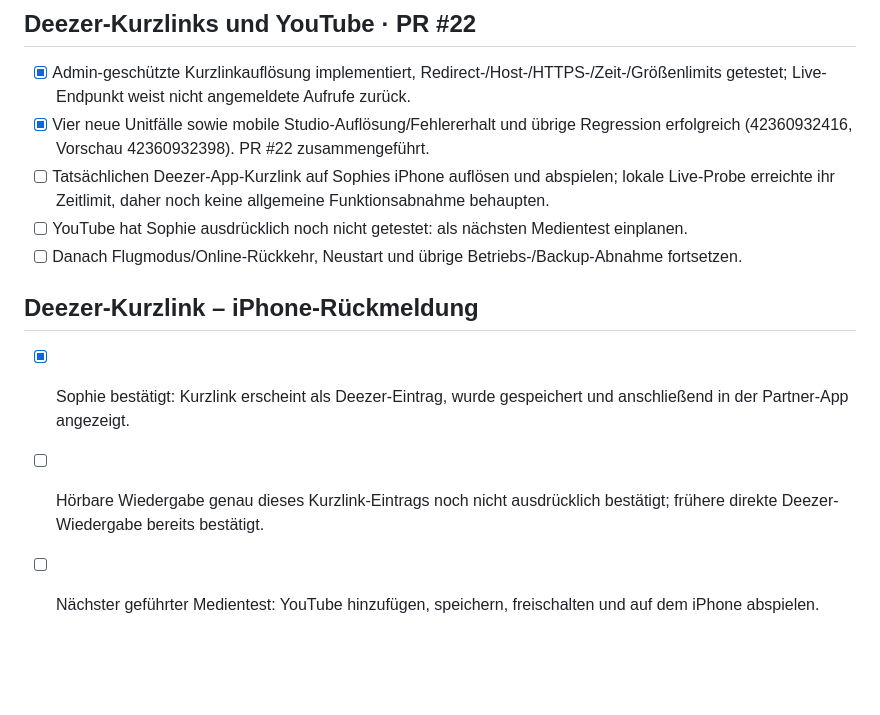
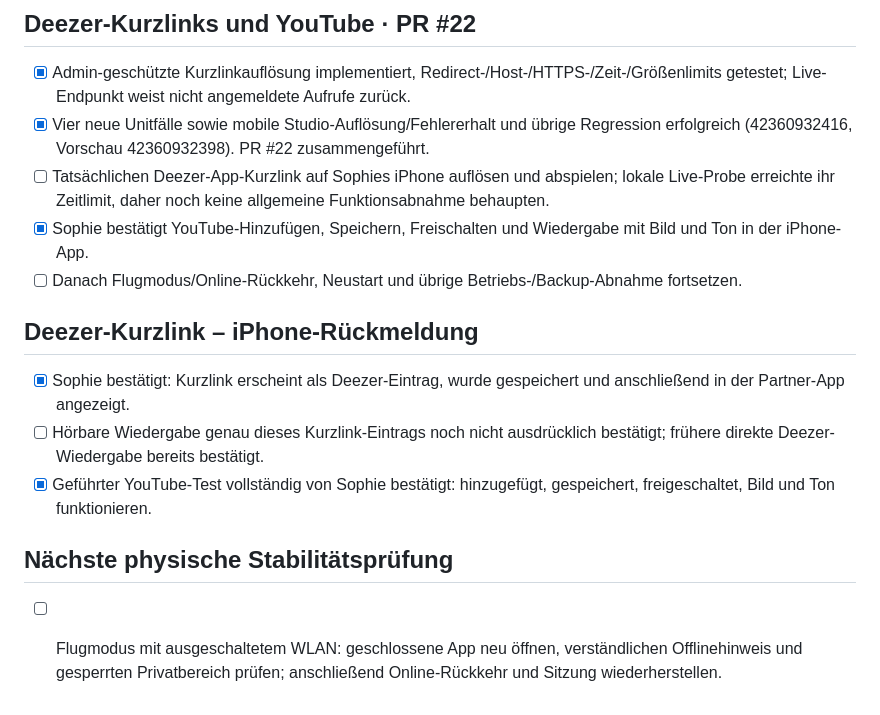
Before and after one commit to sophiekohl/10von100, a Markdown page: PROJECT_PLAN.md, the part around the change. Rendered like a GitHub page; blank space fills up the shorter version.

Commit message:
Confirm YouTube playback on physical iPhone

```diff
--- a/PROJECT_PLAN.md
+++ b/PROJECT_PLAN.md
@@ -248,10 +248,13 @@ Verbindlicher aktueller Stand; ältere Abschnitte dokumentieren die damaligen Zw
 - [x] Admin-geschützte Kurzlinkauflösung implementiert, Redirect-/Host-/HTTPS-/Zeit-/Größenlimits getestet; Live-Endpunkt weist nicht angemeldete Aufrufe zurück.
 - [x] Vier neue Unitfälle sowie mobile Studio-Auflösung/Fehlererhalt und übrige Regression erfolgreich (42360932416, Vorschau 42360932398). PR #22 zusammengeführt.
 - [ ] Tatsächlichen Deezer-App-Kurzlink auf Sophies iPhone auflösen und abspielen; lokale Live-Probe erreichte ihr Zeitlimit, daher noch keine allgemeine Funktionsabnahme behaupten.
-- [ ] YouTube hat Sophie ausdrücklich noch nicht getestet: als nächsten Medientest einplanen.
+- [x] Sophie bestätigt YouTube-Hinzufügen, Speichern, Freischalten und Wiedergabe mit Bild und Ton in der iPhone-App.
 - [ ] Danach Flugmodus/Online-Rückkehr, Neustart und übrige Betriebs-/Backup-Abnahme fortsetzen.
 
 ## Deezer-Kurzlink – iPhone-Rückmeldung
 - [x] Sophie bestätigt: Kurzlink erscheint als Deezer-Eintrag, wurde gespeichert und anschließend in der Partner-App angezeigt.
 - [ ] Hörbare Wiedergabe genau dieses Kurzlink-Eintrags noch nicht ausdrücklich bestätigt; frühere direkte Deezer-Wiedergabe bereits bestätigt.
-- [ ] Nächster geführter Medientest: YouTube hinzufügen, speichern, freischalten und auf dem iPhone abspielen.
+- [x] Geführter YouTube-Test vollständig von Sophie bestätigt: hinzugefügt, gespeichert, freigeschaltet, Bild und Ton funktionieren.
+
+## Nächste physische Stabilitätsprüfung
+- [ ] Flugmodus mit ausgeschaltetem WLAN: geschlossene App neu öffnen, verständlichen Offlinehinweis und gesperrten Privatbereich prüfen; anschließend Online-Rückkehr und Sitzung wiederherstellen.
```
